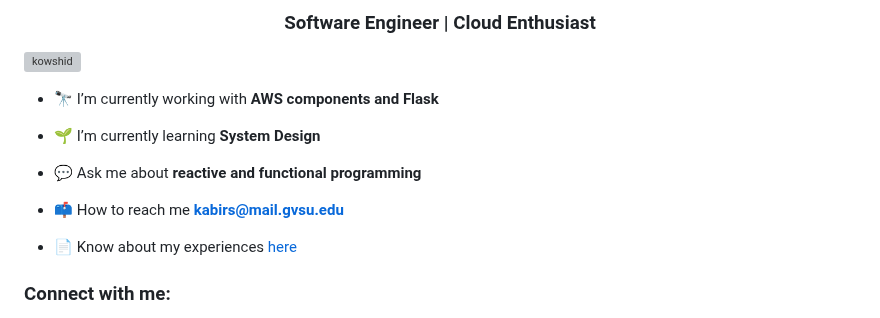
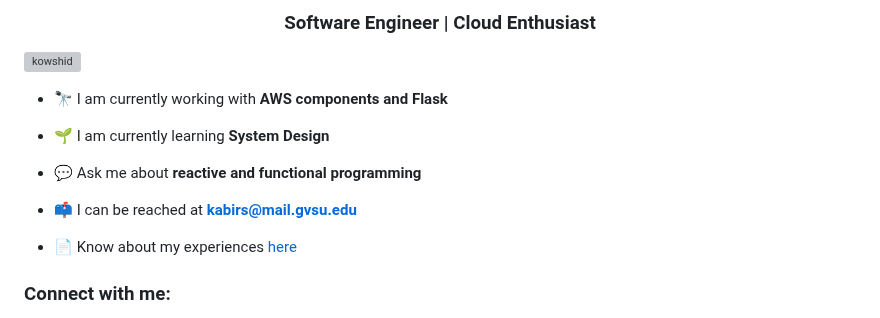
Before and after one commit to kowshid/kowshid, a Markdown page: README.md, the part around the change. Rendered like a GitHub page; grey boxes are pictures that could not be loaded.

```diff
--- a/README.md
+++ b/README.md
@@ -8,13 +8,13 @@
   />
 </p>
 
-- 🔭 I’m currently working with **AWS components and Flask**
+- 🔭 I am currently working with **AWS components and Flask**
 
-- 🌱 I’m currently learning **System Design**
+- 🌱 I am currently learning **System Design**
 
 - 💬 Ask me about **reactive and functional programming**
 
-- 📫 How to reach me **kabirs@mail.gvsu.edu**
+- 📫 I can be reached at **kabirs@mail.gvsu.edu**
 
 - 📄 Know about my experiences <a href="https://drive.google.com/drive/folders/1Vg2A-cLroqWH32VFkDt0kmPW4xo2F4OY" target="_blank">here</a>
 
```
